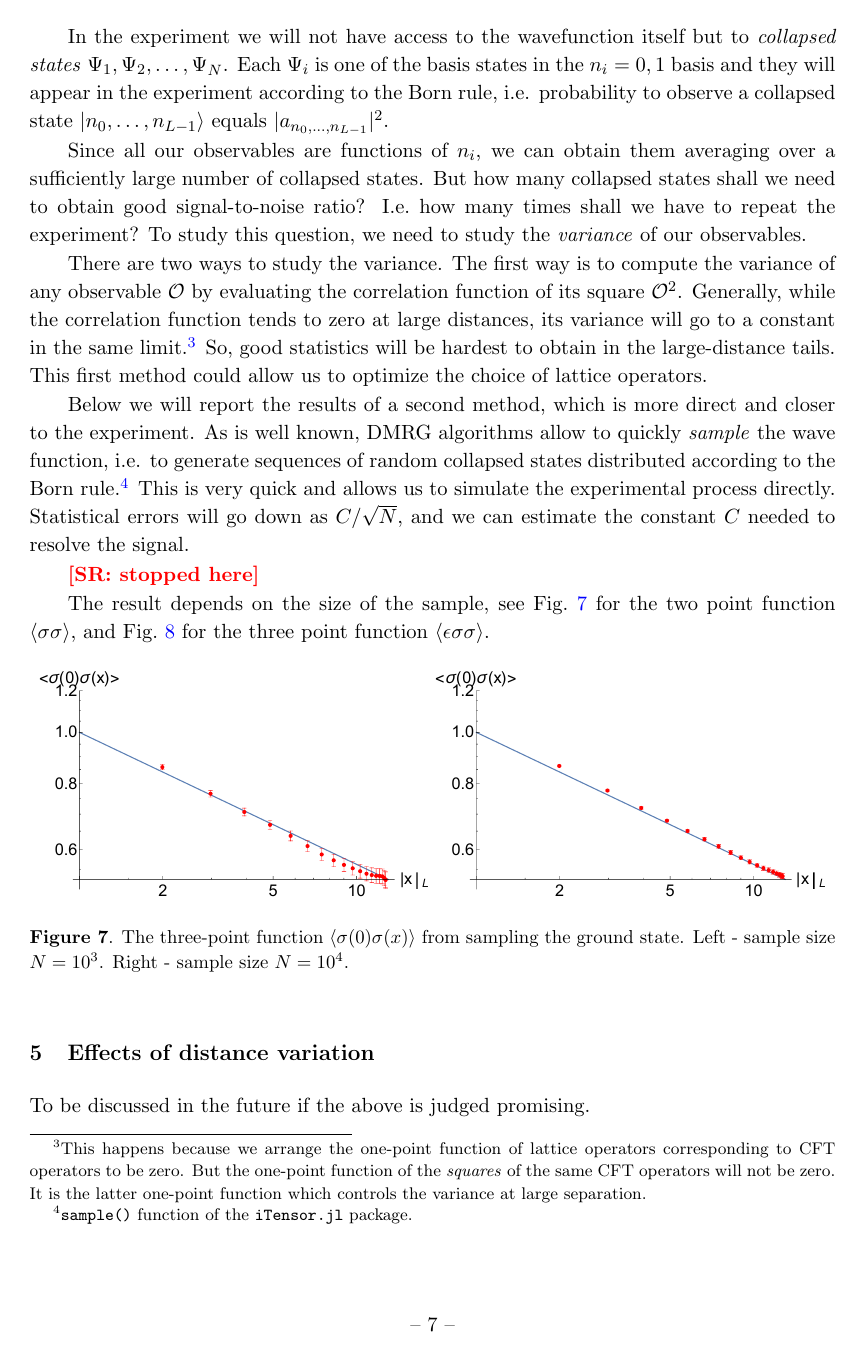
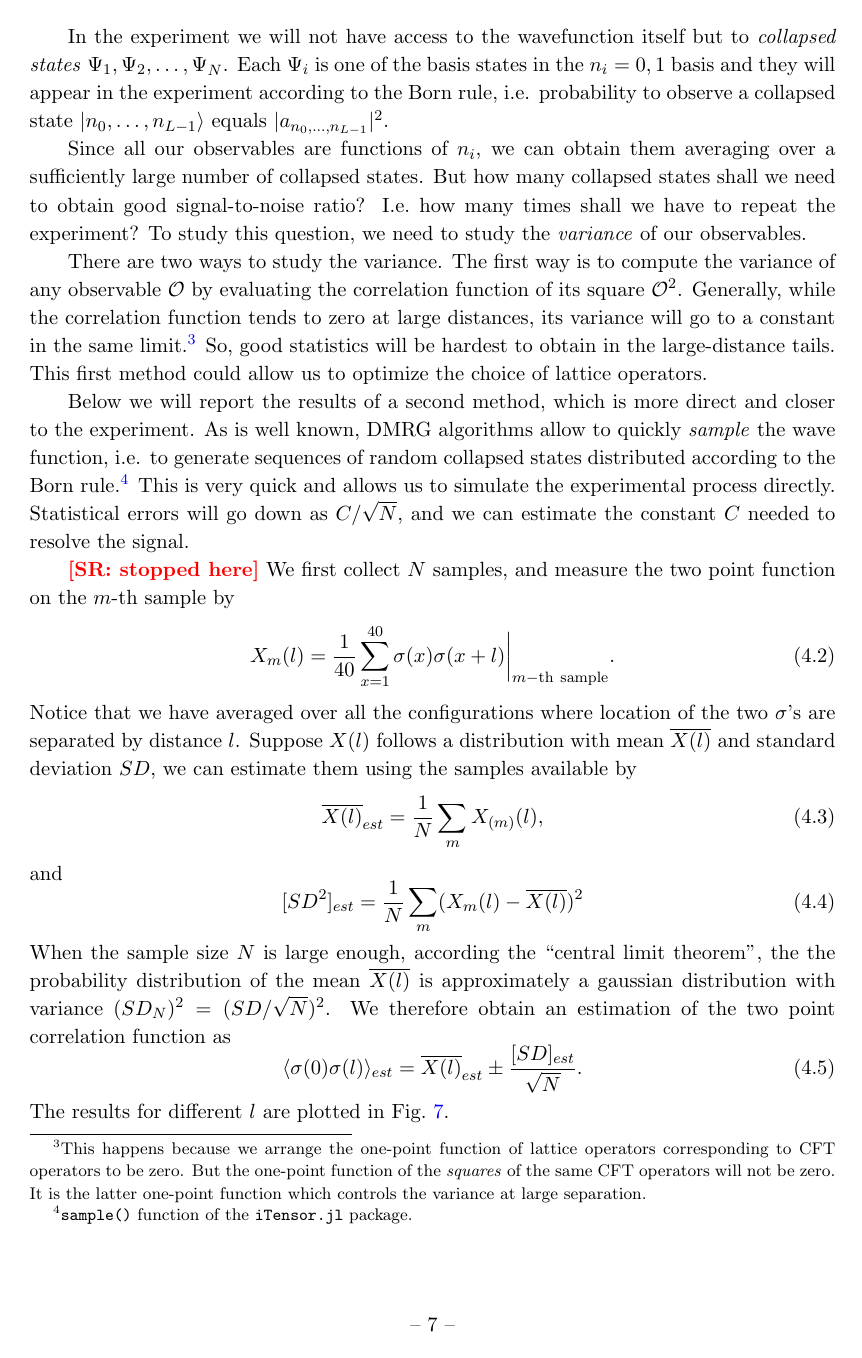
Before and after one commit to jasonrong001/three_point_function_CFT, a LaTeX document (proposal_share.tex): page 8 of 9 before the commit and page 8 of 10 after it. Compiled offline with pdfLaTeX.

Commit message:
sample sig-sig correlation

```diff
--- a/proposal_share.tex
+++ b/proposal_share.tex
@@ -228,8 +228,25 @@ There are two ways to study the variance. The first way is to compute the varian
 Below we will report the results of a second method, which is more direct and closer to the experiment. As is well known, DMRG algorithms allow to quickly \emph{sample} the wave function, i.e. to generate sequences of random collapsed states distributed according to the Born rule.\footnote{{\tt sample()} function of the {\tt iTensor.jl} package.} This is very quick and allows us to simulate the experimental process directly. Statistical errors will go down as $C/\sqrt{N}$, and we can estimate the constant $C$ needed to resolve the signal.
 
 \SR{stopped here}
-
-The result depends on the size of the sample, see Fig.~\ref{fig:sig-sig-sample} for the two point function $\langle\sigma \sigma \rangle$, and Fig.~\ref{fig:eps-sig-sig-sample} for the three point function $\langle\epsilon\sigma\sigma\rangle$.
+We first collect $N$ samples, and measure the two point function on the $m$-th sample by
+\beq
+X_{m}(l)=\frac{1}{40} \sum_{x=1}^{40} \sigma(x)\sigma(x+l) \bigg|_{m{\rm -th~sample}}.
+\eeq
+Notice that we have averaged over all the configurations where location of the two $\sigma$'s are separated by distance $l$.
+Suppose $X(l)$ follows a distribution with mean $\overline{X(l)}$ and standard deviation $SD$, we can estimate them using the samples available by
+\begin{align}
+\overline{X(l)}_{est}=\frac{1}{N} \sum_{m} X_{(m)}(l),
+\end{align}
+and
+\beq
+[SD^2]_{est} = \frac{1}{N}\sum_m (X_m(l) - \overline{X(l)})^2
+\eeq
+When the sample size $N$ is large enough, according the ``central limit theorem'', the the probability distribution of the mean $\overline{X(l)}$ is approximately a gaussian distribution with variance $(SD_N)^2= (SD/\sqrt{N})^2$.
+We therefore obtain an estimation of the two point correlation function as
+\beq
+\langle \sigma(0)\sigma(l) \rangle_{est} = \overline{X(l)}_{est}\pm \frac{[SD]_{est}}{\sqrt{N}}.
+\eeq
+The results for different $l$ are plotted in Fig.~\ref{fig:sig-sig-sample}.
 \begin{figure}[htbp]
 	\centering
 	\includegraphics[scale=0.5]{fig-sigma-sigma-sample-10e3.pdf}
```
Also changed, not shown: proposal_share.tex (3 more changed lines).
